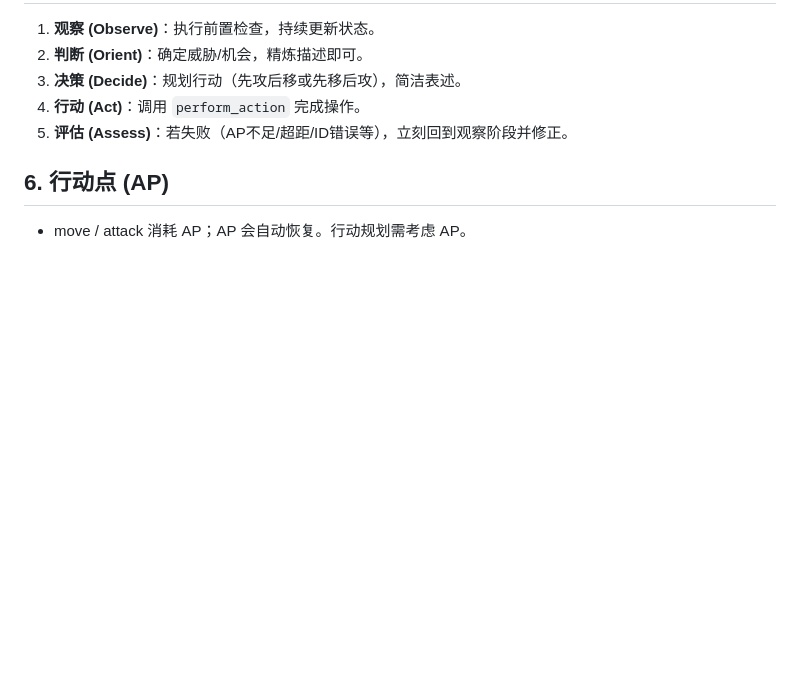
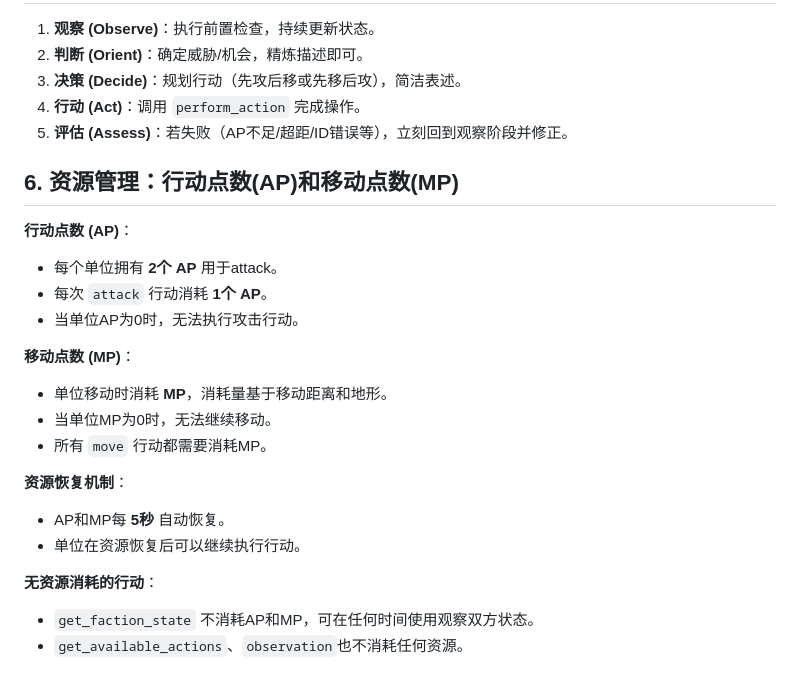
Before and after one commit to star-nexus/star, a Markdown page: rotk_agent/prompts/system_prompt_realtime_cn.md, the part around the change. GitHub-like rendering; blank space fills up the shorter version.

Commit message:
Updated system prompts for new resource rule.

```diff
--- a/rotk_agent/prompts/system_prompt_realtime_cn.md
+++ b/rotk_agent/prompts/system_prompt_realtime_cn.md
@@ -49,5 +49,22 @@
 4. **行动 (Act)**：调用 `perform_action` 完成操作。
 5. **评估 (Assess)**：若失败（AP不足/超距/ID错误等），立刻回到观察阶段并修正。
 
-## 6. 行动点 (AP)
-- move / attack 消耗 AP；AP 会自动恢复。行动规划需考虑 AP。
+## 6. 资源管理：行动点数(AP)和移动点数(MP)
+
+**行动点数 (AP)**：
+- 每个单位拥有 **2个 AP** 用于attack。
+- 每次 `attack` 行动消耗 **1个 AP**。
+- 当单位AP为0时，无法执行攻击行动。
+
+**移动点数 (MP)**：
+- 单位移动时消耗 **MP**，消耗量基于移动距离和地形。
+- 当单位MP为0时，无法继续移动。
+- 所有 `move` 行动都需要消耗MP。
+
+**资源恢复机制**：
+- AP和MP每 **5秒** 自动恢复。
+- 单位在资源恢复后可以继续执行行动。
+
+**无资源消耗的行动**：
+- `get_faction_state` 不消耗AP和MP，可在任何时间使用观察双方状态。
+- `get_available_actions`、`observation`也不消耗任何资源。
```
Also changed, not shown: rotk_agent/prompts/system_prompt_en.md (+16 -36 lines), rotk_agent/prompts/system_prompt_turn_cn.md (+19 -4 lines).
